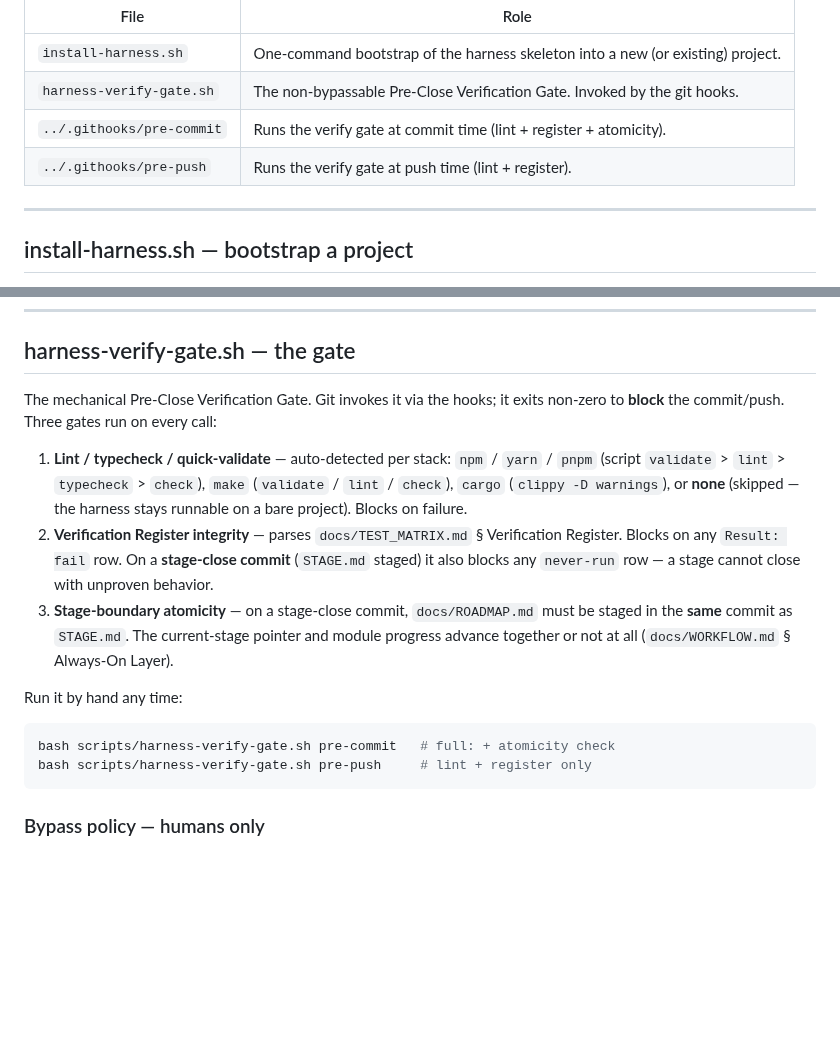
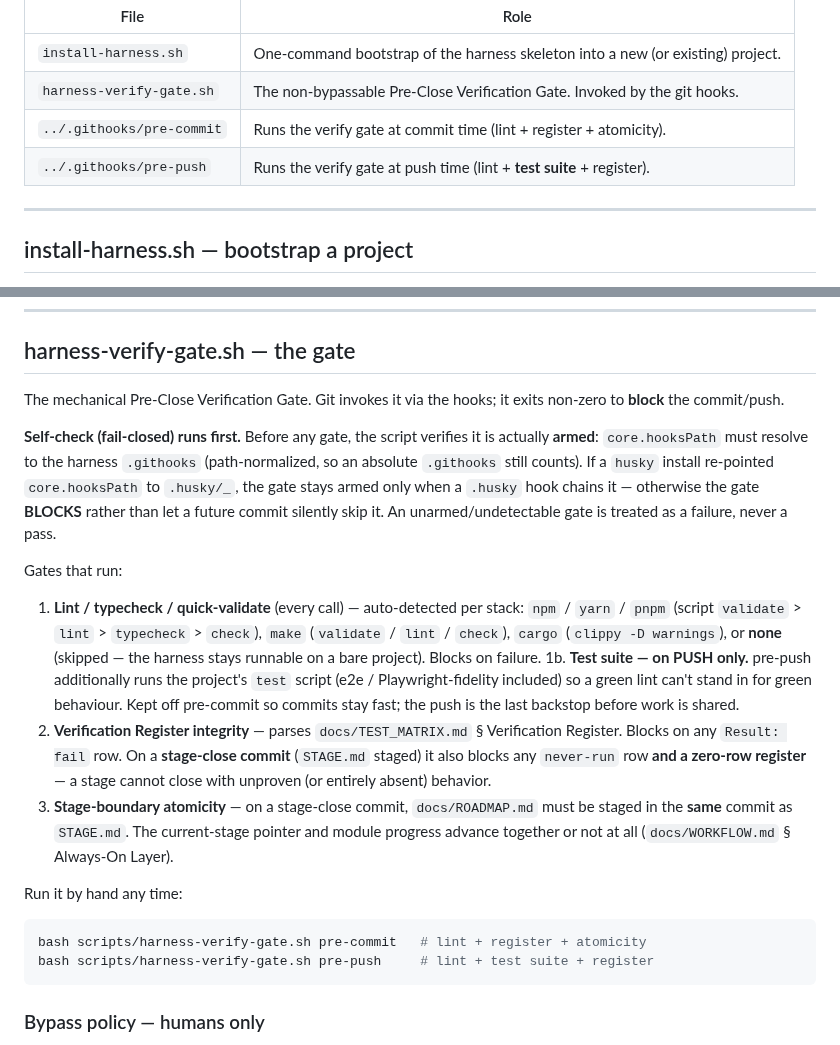
Before and after one commit to bryanphan66/loop-harness, a Markdown page: harness/scripts/README.md, 2 parts joined by grey strips. GitHub-like rendering; blank space fills up the shorter version.

Commit message:
docs(harness): scripts/README khớp code verify-gate (sửa doc↔code drift)
3 tính năng chặn đã có trong harness-verify-gate.sh nhưng README kể thiếu:
- pre-push chạy cả test suite (Gate 1b), không chỉ lint+register
- Gate 2 chặn register 0-dòng ở stage-close
- self-check fail-closed khi core.hooksPath chưa-armed/husky-drift
Vi phạm C7 (nhãn thành thật) ngay trong README của cổng. 0 đụng logic.

````diff
--- a/harness/scripts/README.md
+++ b/harness/scripts/README.md
@@ -8,7 +8,7 @@ Harness install + verify-gate machinery. Two scripts plus the git hooks under
 | `install-harness.sh` | One-command bootstrap of the harness skeleton into a new (or existing) project. |
 | `harness-verify-gate.sh` | The non-bypassable Pre-Close Verification Gate. Invoked by the git hooks. |
 | `../.githooks/pre-commit` | Runs the verify gate at commit time (lint + register + atomicity). |
-| `../.githooks/pre-push` | Runs the verify gate at push time (lint + register). |
+| `../.githooks/pre-push` | Runs the verify gate at push time (lint + **test suite** + register). |
 
 ---
 
@@ -95,17 +95,32 @@ gh api repos/<owner>/<repo>/contents/harness/scripts/install-harness.sh \
 ## harness-verify-gate.sh — the gate
 
 The mechanical Pre-Close Verification Gate. Git invokes it via the hooks;
-it exits non-zero to **block** the commit/push. Three gates run on every call:
+it exits non-zero to **block** the commit/push.
 
-1. **Lint / typecheck / quick-validate** — auto-detected per stack:
+**Self-check (fail-closed) runs first.** Before any gate, the script verifies it
+is actually **armed**: `core.hooksPath` must resolve to the harness `.githooks`
+(path-normalized, so an absolute `.githooks` still counts). If a `husky` install
+re-pointed `core.hooksPath` to `.husky/_`, the gate stays armed only when a
+`.husky` hook chains it — otherwise the gate **BLOCKS** rather than let a future
+commit silently skip it. An unarmed/undetectable gate is treated as a failure,
+never a pass.
+
+Gates that run:
+
+1. **Lint / typecheck / quick-validate** (every call) — auto-detected per stack:
    `npm` / `yarn` / `pnpm` (script `validate` > `lint` > `typecheck` > `check`),
    `make` (`validate` / `lint` / `check`), `cargo` (`clippy -D warnings`), or
    **none** (skipped — the harness stays runnable on a bare project). Blocks on
    failure.
+1b. **Test suite — on PUSH only.** pre-push additionally runs the project's
+   `test` script (e2e / Playwright-fidelity included) so a green lint can't stand
+   in for green behaviour. Kept off pre-commit so commits stay fast; the push is
+   the last backstop before work is shared.
 2. **Verification Register integrity** — parses
    `docs/TEST_MATRIX.md` § Verification Register. Blocks on any `Result: fail`
    row. On a **stage-close commit** (`STAGE.md` staged) it also blocks any
-   `never-run` row — a stage cannot close with unproven behavior.
+   `never-run` row **and a zero-row register** — a stage cannot close with
+   unproven (or entirely absent) behavior.
 3. **Stage-boundary atomicity** — on a stage-close commit, `docs/ROADMAP.md`
    must be staged in the **same** commit as `STAGE.md`. The current-stage pointer
    and module progress advance together or not at all
@@ -114,8 +129,8 @@ it exits non-zero to **block** the commit/push. Three gates run on every call:
 Run it by hand any time:
 
 ```bash
-bash scripts/harness-verify-gate.sh pre-commit   # full: + atomicity check
-bash scripts/harness-verify-gate.sh pre-push     # lint + register only
+bash scripts/harness-verify-gate.sh pre-commit   # lint + register + atomicity
+bash scripts/harness-verify-gate.sh pre-push     # lint + test suite + register
 ```
 
 ### Bypass policy — humans only
````
